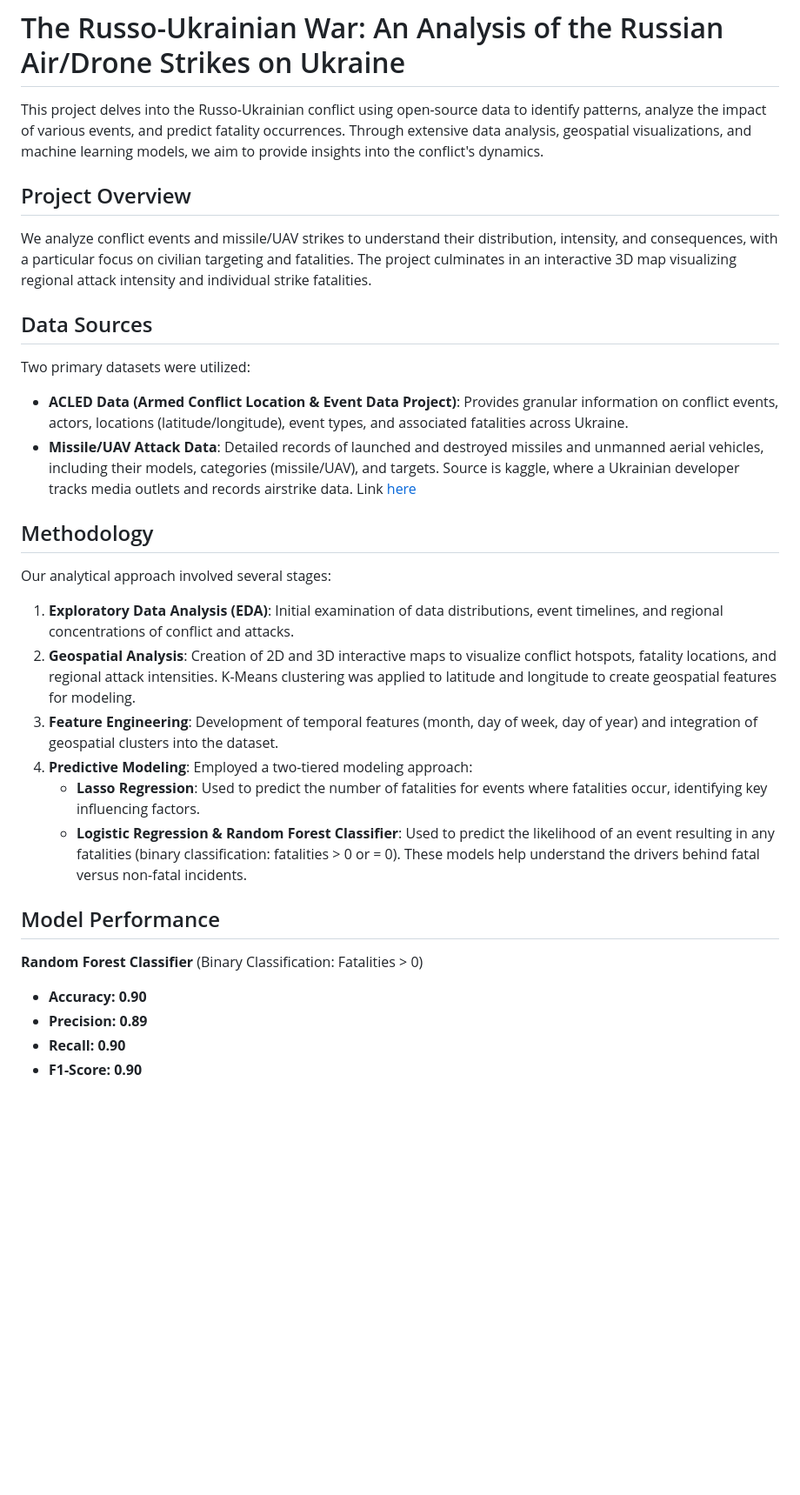
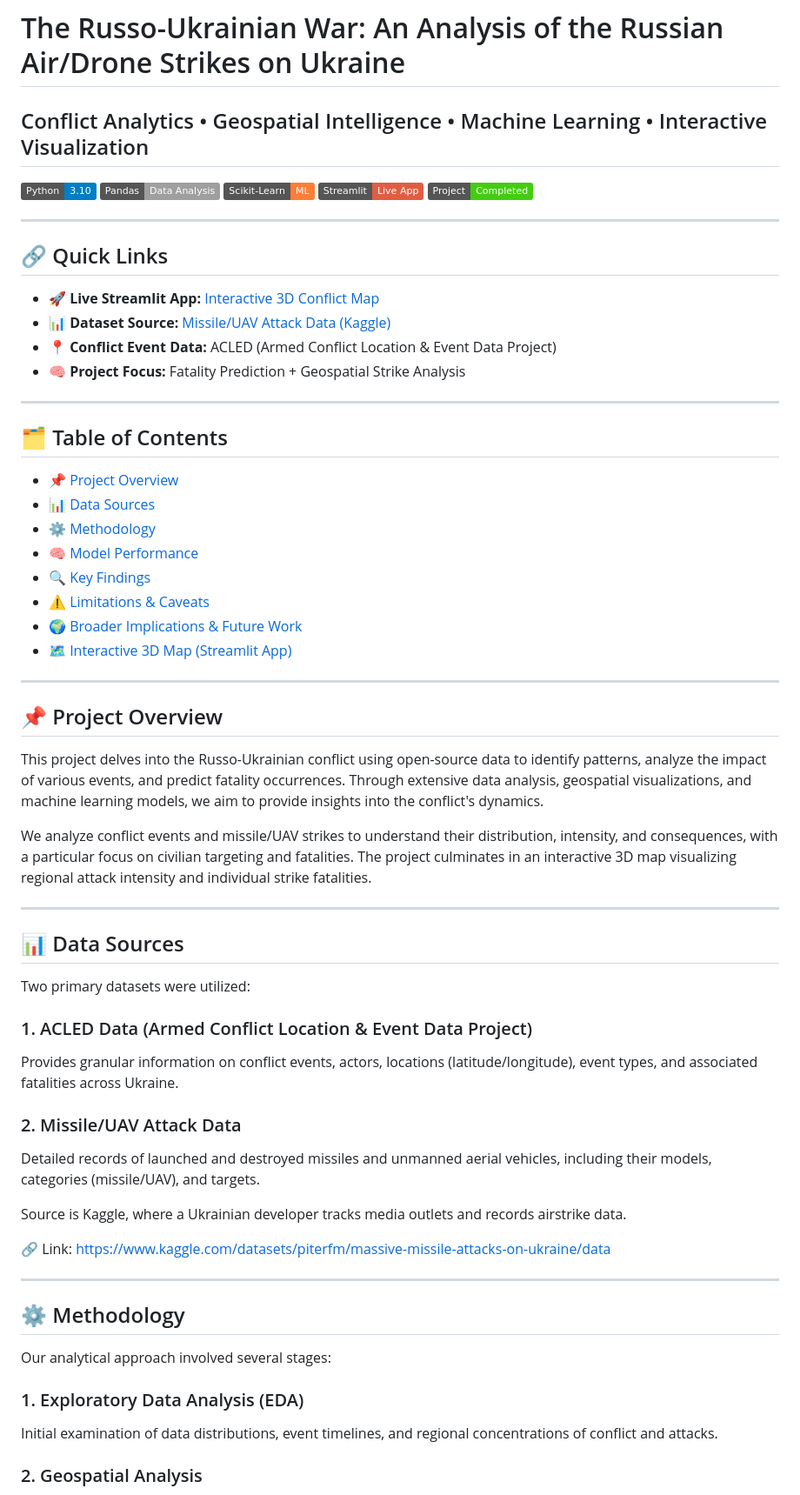
Before and after one commit to lukef533/Ukraine-3D-Map, a Markdown page: README.md, the part around one of its changes. Shown at 87% size. GitHub-like rendering; badges without logos; blank space fills up the shorter version.

```diff
--- a/README.md
+++ b/README.md
@@ -1,34 +1,70 @@
 # The Russo-Ukrainian War: An Analysis of the Russian Air/Drone Strikes on Ukraine
+
+## Conflict Analytics • Geospatial Intelligence • Machine Learning • Interactive Visualization
+
+![Python](https://img.shields.io/badge/Python-3.10-blue)
+![Pandas](https://img.shields.io/badge/Pandas-Data%20Analysis-lightgrey)
+![Scikit-Learn](https://img.shields.io/badge/Scikit--Learn-ML-orange)
+![Streamlit](https://img.shields.io/badge/Streamlit-Live_App-red)
+![Status](https://img.shields.io/badge/Project-Completed-brightgreen)
+
+---
+
+## 🔗 Quick Links
+
+* 🚀 **Live Streamlit App:** [Interactive 3D Conflict Map](https://ukraine-3d-map-nt7et2c3m46k2boo2vqnfd.streamlit.app/)
+* 📊 **Dataset Source:** [Missile/UAV Attack Data (Kaggle)](https://www.kaggle.com/datasets/piterfm/massive-missile-attacks-on-ukraine/data)
+* 📍 **Conflict Event Data:** ACLED (Armed Conflict Location & Event Data Project)
+* 🧠 **Project Focus:** Fatality Prediction + Geospatial Strike Analysis
+
+---
+
+## 🗂 Table of Contents
+
+* [📌 Project Overview](#-project-overview)
+* [📊 Data Sources](#-data-sources)
+* [⚙️ Methodology](#️-methodology)
+* [🧠 Model Performance](#-model-performance)
+* [🔍 Key Findings](#-key-findings)
+* [⚠️ Limitations & Caveats](#️-limitations--caveats)
+* [🌍 Broader Implications & Future Work](#-broader-implications--future-work)
+* [🗺 Interactive 3D Map (Streamlit App)](#-interactive-3d-map-streamlit-app)
+
+---
+
+## 📌 Project Overview
 
 This project delves into the Russo-Ukrainian conflict using open-source data to identify patterns, analyze the impact of various events, and predict fatality occurrences. Through extensive data analysis, geospatial visualizations, and machine learning models, we aim to provide insights into the conflict's dynamics.
 
-## Project Overview
-
 We analyze conflict events and missile/UAV strikes to understand their distribution, intensity, and consequences, with a particular focus on civilian targeting and fatalities. The project culminates in an interactive 3D map visualizing regional attack intensity and individual strike fatalities.
 
-## Data Sources
+---
+
+## 📊 Data Sources
 
 Two primary datasets were utilized:
 
-*   **ACLED Data (Armed Conflict Location & Event Data Project)**: Provides granular information on conflict events, actors, locations (latitude/longitude), event types, and associated fatalities across Ukraine.
-*   **Missile/UAV Attack Data**: Detailed records of launched and destroyed missiles and unmanned aerial vehicles, including their models, categories (missile/UAV), and targets. Source is kaggle, where a Ukrainian developer tracks media outlets and records airstrike data. Link [here](https://www.kaggle.com/datasets/piterfm/massive-missile-attacks-on-ukraine/data )
+### 1. ACLED Data (Armed Conflict Location & Event Data Project)
 
-## Methodology
+Provides granular information on conflict events, actors, locations (latitude/longitude), event types, and associated fatalities across Ukraine.
+
+### 2. Missile/UAV Attack Data
+
+Detailed records of launched and destroyed missiles and unmanned aerial vehicles, including their models, categories (missile/UAV), and targets.
+
+Source is Kaggle, where a Ukrainian developer tracks media outlets and records airstrike data.
+
+🔗 Link: https://www.kaggle.com/datasets/piterfm/massive-missile-attacks-on-ukraine/data
+
+---
+
+## ⚙️ Methodology
 
 Our analytical approach involved several stages:
 
-1.  **Exploratory Data Analysis (EDA)**: Initial examination of data distributions, event timelines, and regional concentrations of conflict and attacks.
-2.  **Geospatial Analysis**: Creation of 2D and 3D interactive maps to visualize conflict hotspots, fatality locations, and regional attack intensities. K-Means clustering was applied to latitude and longitude to create geospatial features for modeling.
-3.  **Feature Engineering**: Development of temporal features (month, day of week, day of year) and integration of geospatial clusters into the dataset.
-4.  **Predictive Modeling**: Employed a two-tiered modeling approach:
-    *   **Lasso Regression**: Used to predict the number of fatalities for events where fatalities occur, identifying key influencing factors.
-    *   **Logistic Regression & Random Forest Classifier**: Used to predict the likelihood of an event resulting in any fatalities (binary classification: fatalities > 0 or = 0). These models help understand the drivers behind fatal versus non-fatal incidents.
+### 1. Exploratory Data Analysis (EDA)
 
-## Model Performance
+Initial examination of data distributions, event timelines, and regional concentrations of conflict and attacks.
 
-**Random Forest Classifier** (Binary Classification: Fatalities > 0)
-- **Accuracy: 0.90**
-- **Precision: 0.89**
-- **Recall: 0.90**
-- **F1-Score: 0.90**
+### 2. Geospatial Analysis
 
```
Also changed, not shown: other parts of README.md (+107 -25 lines).
